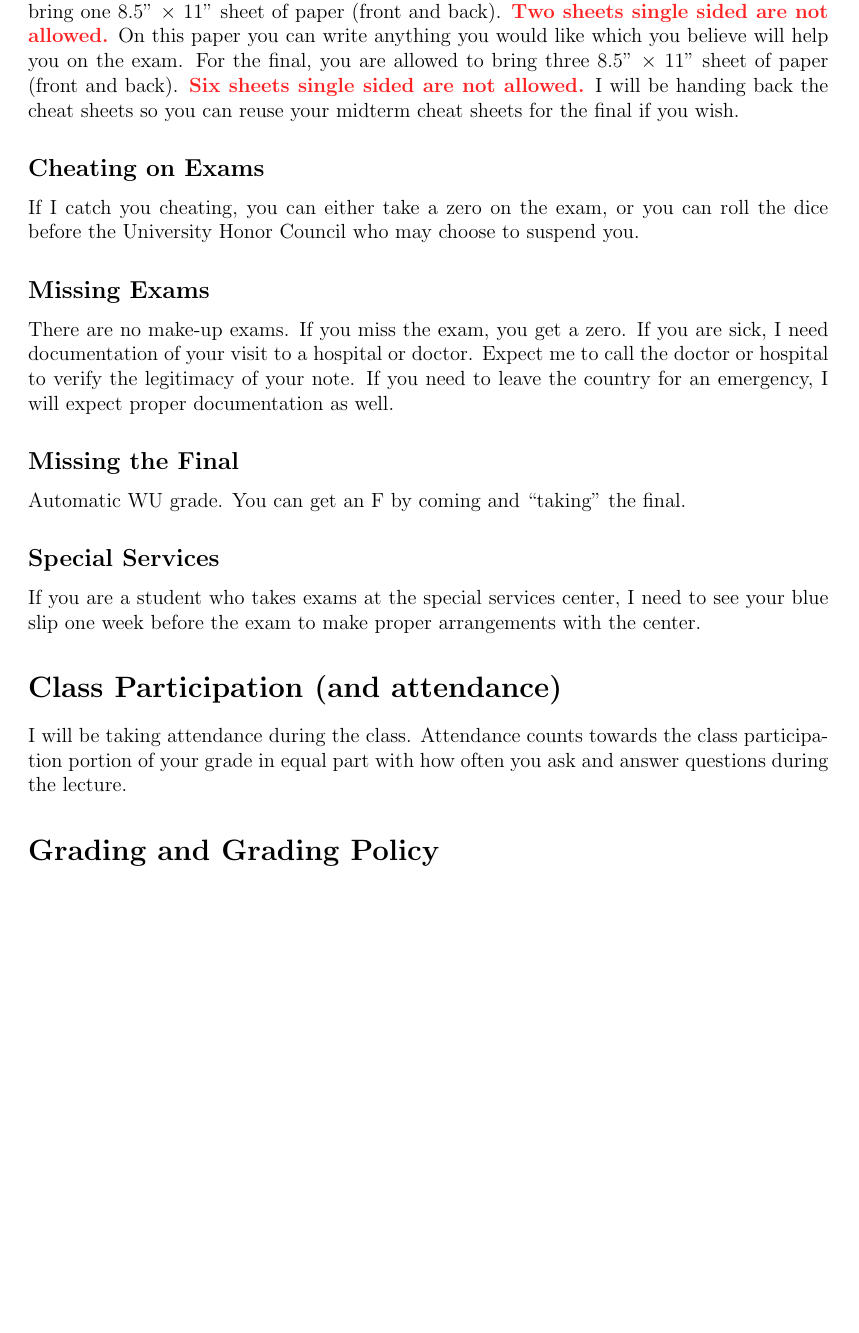
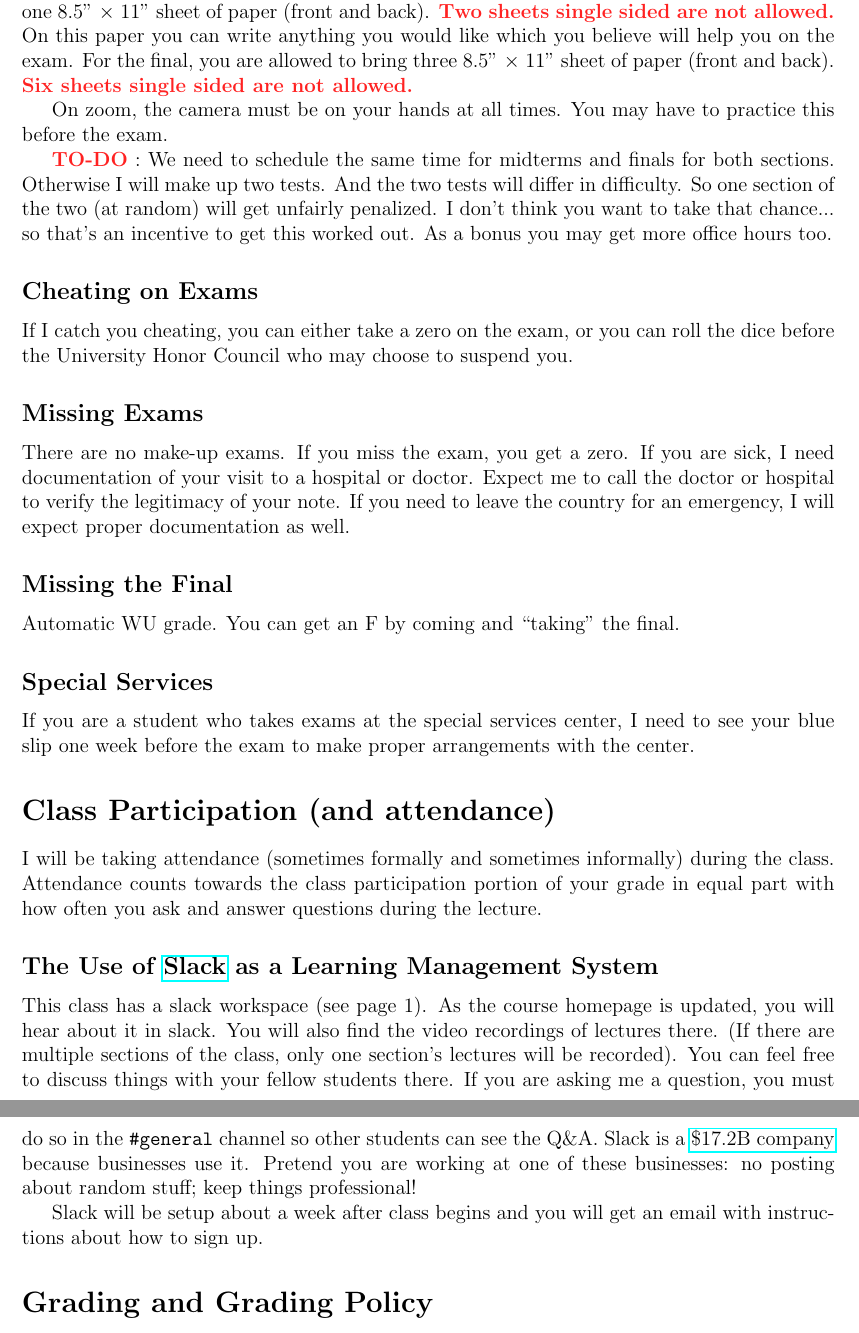
Before and after one commit to kapelner/QC_Math_621_Fall_2020, a LaTeX document (syllabus/syllabus.tex): part of page 7 of 8 before the commit and two parts of pages 7 and 8 of 8 after it, the two joined at a grey line, cut so that both start at the same text, the shorter picture padded with empty space. Compiled offline with pdfLaTeX.

Commit message:
more about online class policy

```diff
--- a/syllabus/syllabus.tex
+++ b/syllabus/syllabus.tex
@@ -1,6 +1,6 @@
 \documentclass[12pt]{article}
 
-\usepackage[margin=1.0in]{geometry}
+\usepackage[margin=0.95in]{geometry}
 \usepackage{hyperref}
 \usepackage{datetime}
 \usepackage[auth-sc,affil-sl]{authblk}
@@ -203,7 +204,11 @@ See \coursewebpage.
 
 I allow you to bring any calculator you wish but it cannot be your phone. The only other items allowed are pencil and eraser. \inred{No food, only drinks.} I do not recommend using pen but it if you must...
 
-I also allow \qu{cheat sheets} on examinations. For both midterms, you are allowed to bring one 8.5'' $\times$ 11'' sheet of paper (front and back). \inred{Two sheets single sided are not allowed.} On this paper you can write anything you would like which you believe will help you on the exam. For the final, you are allowed to bring three 8.5'' $\times$ 11'' sheet of paper (front and back). \inred{Six sheets single sided are not allowed.} I will be handing back the cheat sheets so you can reuse your midterm cheat sheets for the final if you wish.
+I also allow \qu{cheat sheets} on examinations. For both midterms, you are allowed to bring one 8.5'' $\times$ 11'' sheet of paper (front and back). \inred{Two sheets single sided are not allowed.} On this paper you can write anything you would like which you believe will help you on the exam. For the final, you are allowed to bring three 8.5'' $\times$ 11'' sheet of paper (front and back). \inred{Six sheets single sided are not allowed.} %I will be handing back the cheat sheets so you can reuse your midterm cheat sheets for the final if you wish.
+
+On zoom, the camera must be on your hands at all times. You may have to practice this before the exam.
+
+\inred{TO-DO}: We need to schedule the same time for midterms and finals for both sections. Otherwise I will make up two tests. And the two tests will differ in difficulty. So one section of the two (at random) will get unfairly penalized. I don't think you want to take that chance... so that's an incentive to get this worked out. As a bonus you may get more office hours too.
 
 \subsection*{Cheating on Exams}
 
@@ -225,7 +230,13 @@ If you are a student who takes exams at the special services center, I need to s
 
 \section*{Class Participation (and attendance)}
 
-I will be taking attendance during the class. Attendance counts towards the class participation portion of your grade in equal part with how often you ask and answer questions during the lecture.
+I will be taking attendance (sometimes formally and sometimes informally) during the class. Attendance counts towards the class participation portion of your grade in equal part with how often you ask and answer questions during the lecture.
+
+\subsection*{The Use of \href{slack.com}{Slack} as a Learning Management System}
+
+This class has a slack workspace (see page 1). As the course homepage is updated, you will hear about it in slack. You will also find the video recordings of lectures there. (If there are multiple sections of the class, only one section's lectures will be recorded). You can feel free to discuss things with your fellow students there. If you are asking me a question, you must do so in the \texttt{\#general} channel so other students can see the Q\&A. Slack is a \href{https://www.google.com/search?tbm=fin&q=NYSE&q=WORK}{\$17.2B company} because businesses use it. Pretend you are working at one of these businesses: no posting about random stuff; keep things professional!
+
+Slack will be setup about a week after class begins and you will get an email with instructions about how to sign up.
 
 
 \section*{Grading and Grading Policy}\label{sec:grading}
```
Also changed, not shown: README.md, syllabus/syllabus.pdf, syllabus/syllabus.tex (7 more changed lines).
